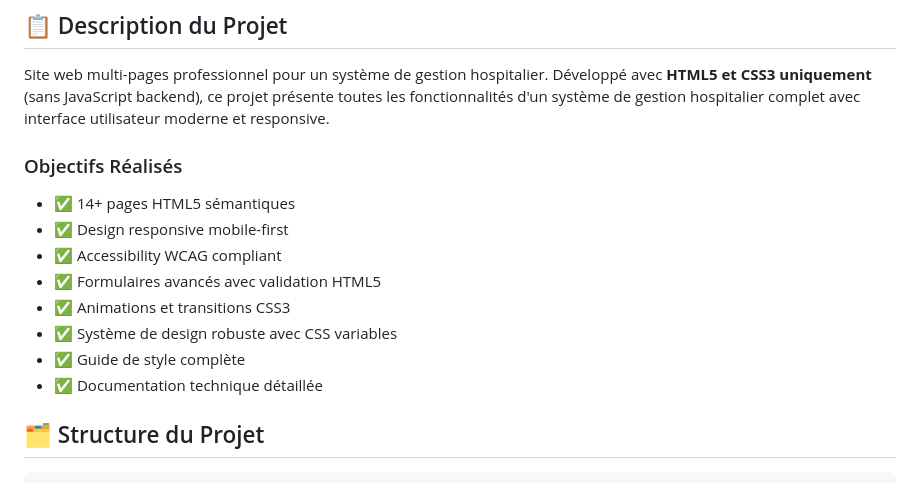
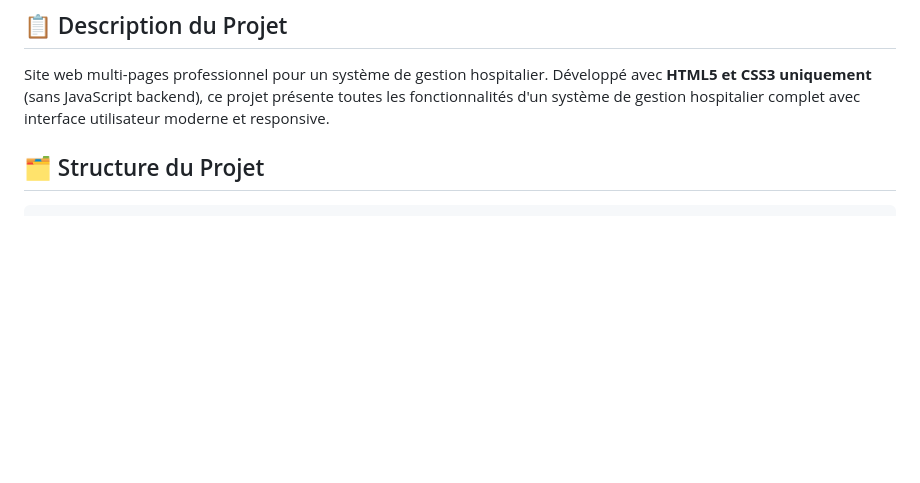
Before and after one commit to cedric-mc/projet-hopital-web, a Markdown page: README.md, the part around the change. Drawn GitHub-style; blank space fills up the shorter version.

Commit message:
docs: suppression des objectifs réalisés dans la documentation du projet

```diff
--- a/README.md
+++ b/README.md
@@ -3,16 +3,6 @@
 ## 📋 Description du Projet
 
 Site web multi-pages professionnel pour un système de gestion hospitalier. Développé avec **HTML5 et CSS3 uniquement** (sans JavaScript backend), ce projet présente toutes les fonctionnalités d'un système de gestion hospitalier complet avec interface utilisateur moderne et responsive.
-
-### Objectifs Réalisés
-- ✅ 14+ pages HTML5 sémantiques
-- ✅ Design responsive mobile-first
-- ✅ Accessibility WCAG compliant
-- ✅ Formulaires avancés avec validation HTML5
-- ✅ Animations et transitions CSS3
-- ✅ Système de design robuste avec CSS variables
-- ✅ Guide de style complète
-- ✅ Documentation technique détaillée
 
 ## 🗂️ Structure du Projet
 
```
